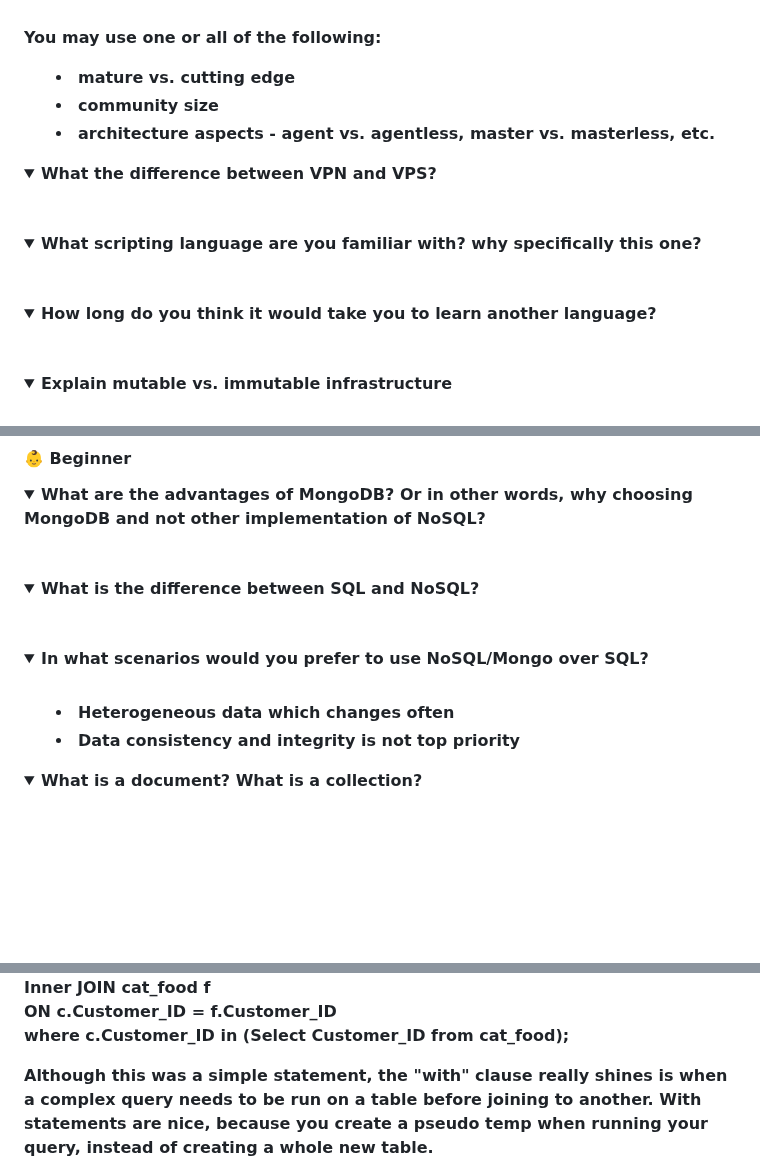
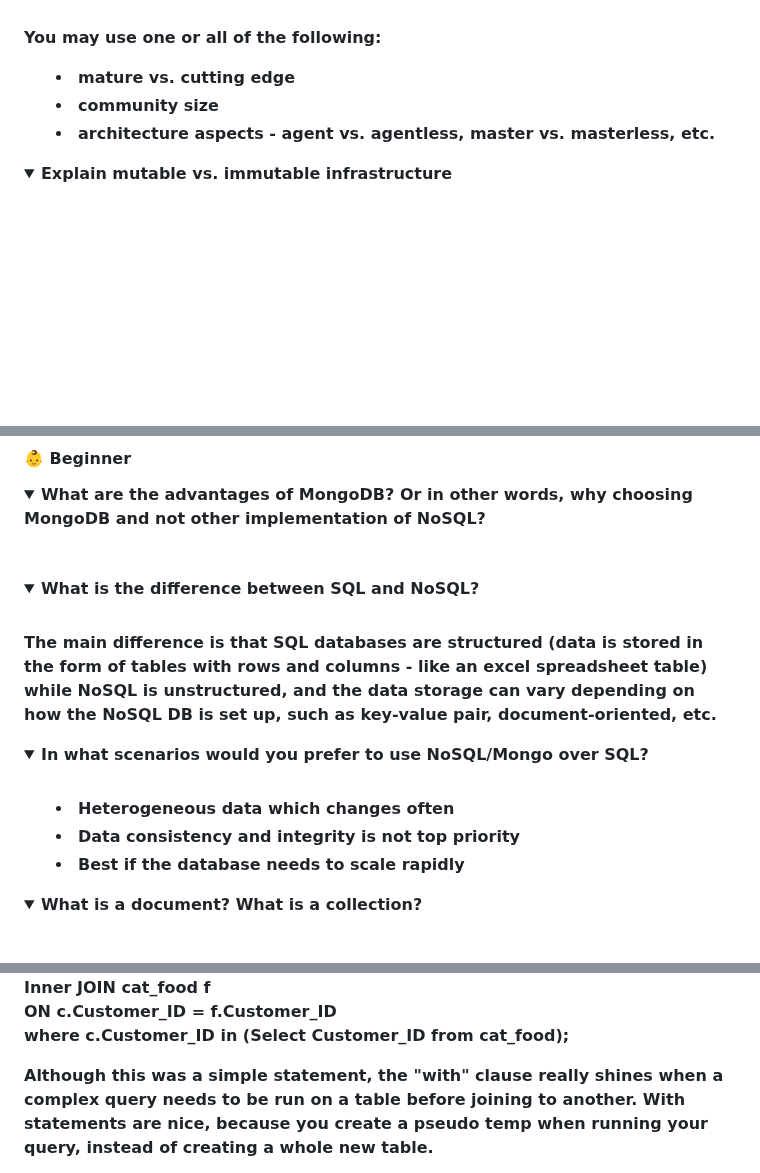
Before and after one commit to bregman-arie/devops-exercises, a Markdown page: README.md, 3 parts joined by grey strips. GitHub-like rendering; folded sections open; blank space fills up the shorter version.

```diff
--- a/README.md
+++ b/README.md
@@ -117,18 +118,6 @@ You may use one or all of the following:
 </b></details>
 
 <details>
-<summary>What the difference between VPN and VPS?</summary><br><b>
-</b></details>
-
-<details>
-<summary>What scripting language are you familiar with? why specifically this one?</summary><br><b>
-</b></details>
-
-<details>
-<summary>How long do you think it would take you to learn another language?</summary><br><b>
-</b></details>
-
-<details>
 <summary>Explain mutable vs. immutable infrastructure</summary><br><b>
 
 In mutable infrastructure paradigm, changes applied on top of the existing infrastructure and over time
@@ -2314,6 +2332,11 @@ If you want to get "101" you should use the package "strconv" and replace <code>
 
 <details>
 <summary>What is the difference between SQL and NoSQL?</summary><br><b>
+
+The main difference is that SQL databases are structured (data is stored in the form of
+tables with rows and columns - like an excel spreadsheet table) while NoSQL is
+unstructured, and the data storage can vary depending on how the NoSQL DB is set up, such
+as key-value pair, document-oriented, etc.
 </b></details>
 
 <details>
@@ -2321,6 +2344,7 @@ If you want to get "101" you should use the package "strconv" and replace <code>
 
   * Heterogeneous data which changes often
   * Data consistency and integrity is not top priority
+  * Best if the database needs to scale rapidly
 </b></details>
 
 <details>
@@ -2643,7 +2667,7 @@ Inner JOIN cat_food f <br>
   ON c.Customer_ID = f.Customer_ID <br>
 where c.Customer_ID in (Select Customer_ID from cat_food);
 
-Although this was a simple statement, the "with" clause really shines is when
+Although this was a simple statement, the "with" clause really shines when
 a complex query needs to be run on a table before joining to another. With statements are nice,
 because you create a pseudo temp when running your query, instead of creating a whole new table.
 
```
Also changed, not shown: other parts of README.md (+40 -10 lines), images/coding.png (added).
